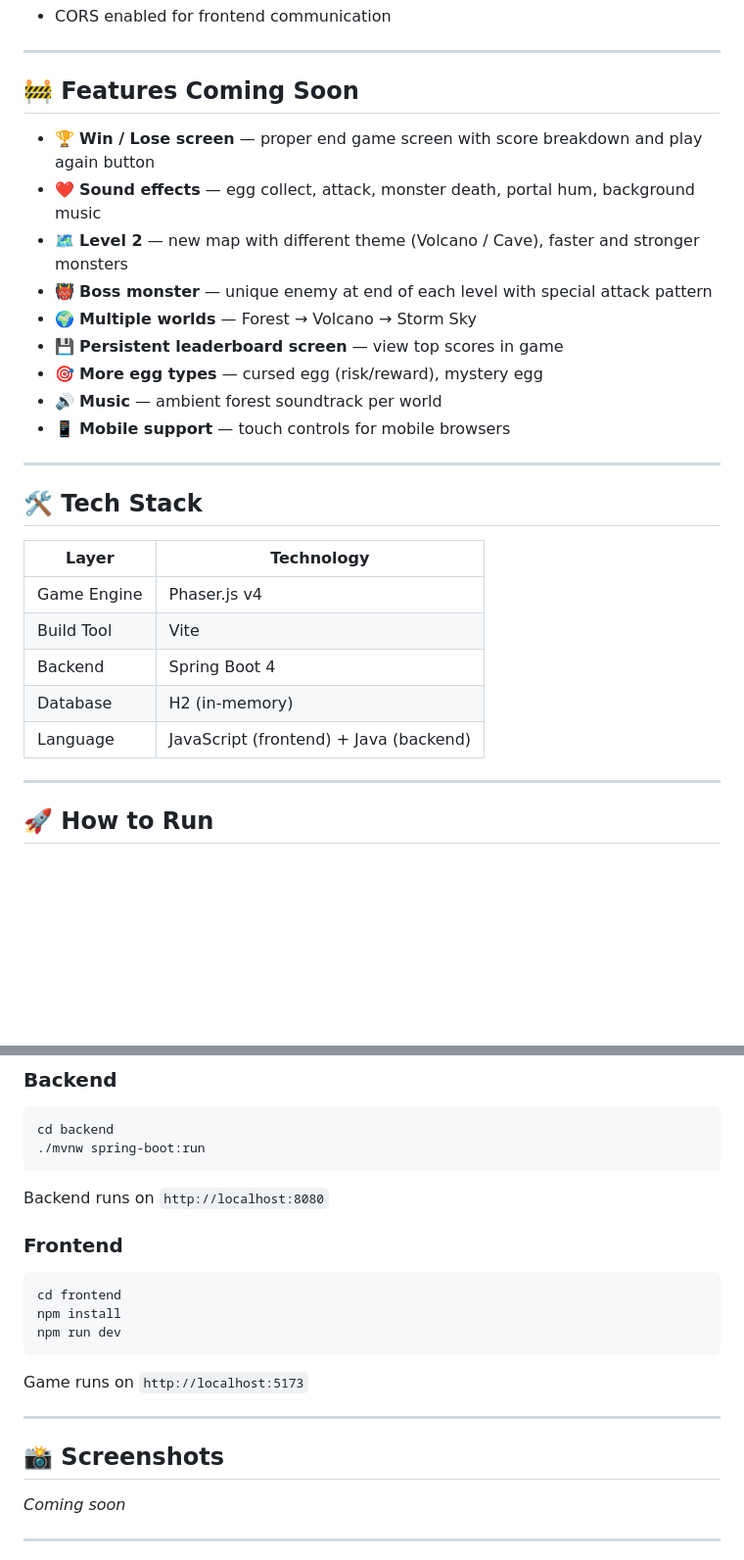
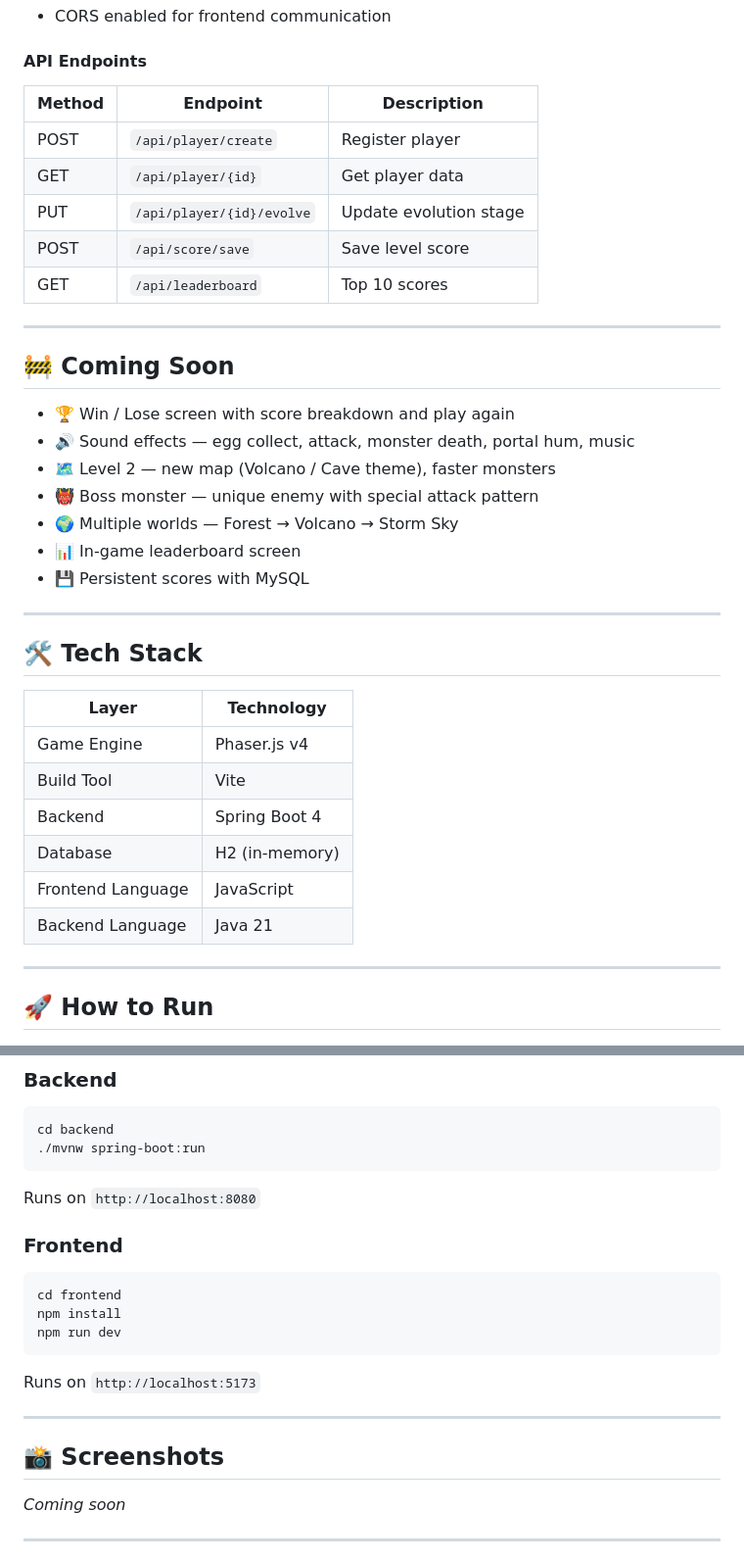
Before and after one commit to SilentCipher-Star/CSE-4402-PROJECT, a Markdown page: README.md, 2 parts joined by grey strips. Shown at 98% size. GitHub-like rendering; blank space fills up the shorter version.

````diff
--- a/README.md
+++ b/README.md
@@ -73,18 +113,25 @@ A top-down 2D adventure game built with **Phaser.js** (frontend) and **Spring Bo
 - CORS enabled for frontend communication
+
+#### API Endpoints
+| Method | Endpoint | Description |
+|---|---|---|
+| POST | `/api/player/create` | Register player |
+| GET | `/api/player/{id}` | Get player data |
+| PUT | `/api/player/{id}/evolve` | Update evolution stage |
+| POST | `/api/score/save` | Save level score |
+| GET | `/api/leaderboard` | Top 10 scores |
 
 ---
 
-## 🚧 Features Coming Soon
+## 🚧 Coming Soon
 
-- 🏆 **Win / Lose screen** — proper end game screen with score breakdown and play again button
-- ❤️ **Sound effects** — egg collect, attack, monster death, portal hum, background music
-- 🗺️ **Level 2** — new map with different theme (Volcano / Cave), faster and stronger monsters
-- 👹 **Boss monster** — unique enemy at end of each level with special attack pattern
-- 🌍 **Multiple worlds** — Forest → Volcano → Storm Sky
-- 💾 **Persistent leaderboard screen** — view top scores in game
-- 🎯 **More egg types** — cursed egg (risk/reward), mystery egg
-- 🔊 **Music** — ambient forest soundtrack per world
-- 📱 **Mobile support** — touch controls for mobile browsers
+- 🏆 Win / Lose screen with score breakdown and play again
+- 🔊 Sound effects — egg collect, attack, monster death, portal hum, music
+- 🗺️ Level 2 — new map (Volcano / Cave theme), faster monsters
+- 👹 Boss monster — unique enemy with special attack pattern
+- 🌍 Multiple worlds — Forest → Volcano → Storm Sky
+- 📊 In-game leaderboard screen
+- 💾 Persistent scores with MySQL
 
 ---
 
@@ -96,7 +143,8 @@ A top-down 2D adventure game built with **Phaser.js** (frontend) and **Spring Bo
 | Build Tool | Vite |
 | Backend | Spring Boot 4 |
 | Database | H2 (in-memory) |
-| Language | JavaScript (frontend) + Java (backend) |
+| Frontend Language | JavaScript |
+| Backend Language | Java 21 |
 
 ---
 
@@ -111,7 +159,7 @@ A top-down 2D adventure game built with **Phaser.js** (frontend) and **Spring Bo
 cd backend
 ./mvnw spring-boot:run
 ```
-Backend runs on `http://localhost:8080`
+Runs on `http://localhost:8080`
 
 ### Frontend
 ```bash
@@ -119,12 +167,11 @@ cd frontend
 npm install
 npm run dev
 ```
-Game runs on `http://localhost:5173`
+Runs on `http://localhost:5173`
 
 ---
 
 ## 📸 Screenshots
-
 *Coming soon*
 
 ---
````
Also changed, not shown: other parts of README.md (+94 -54 lines).
